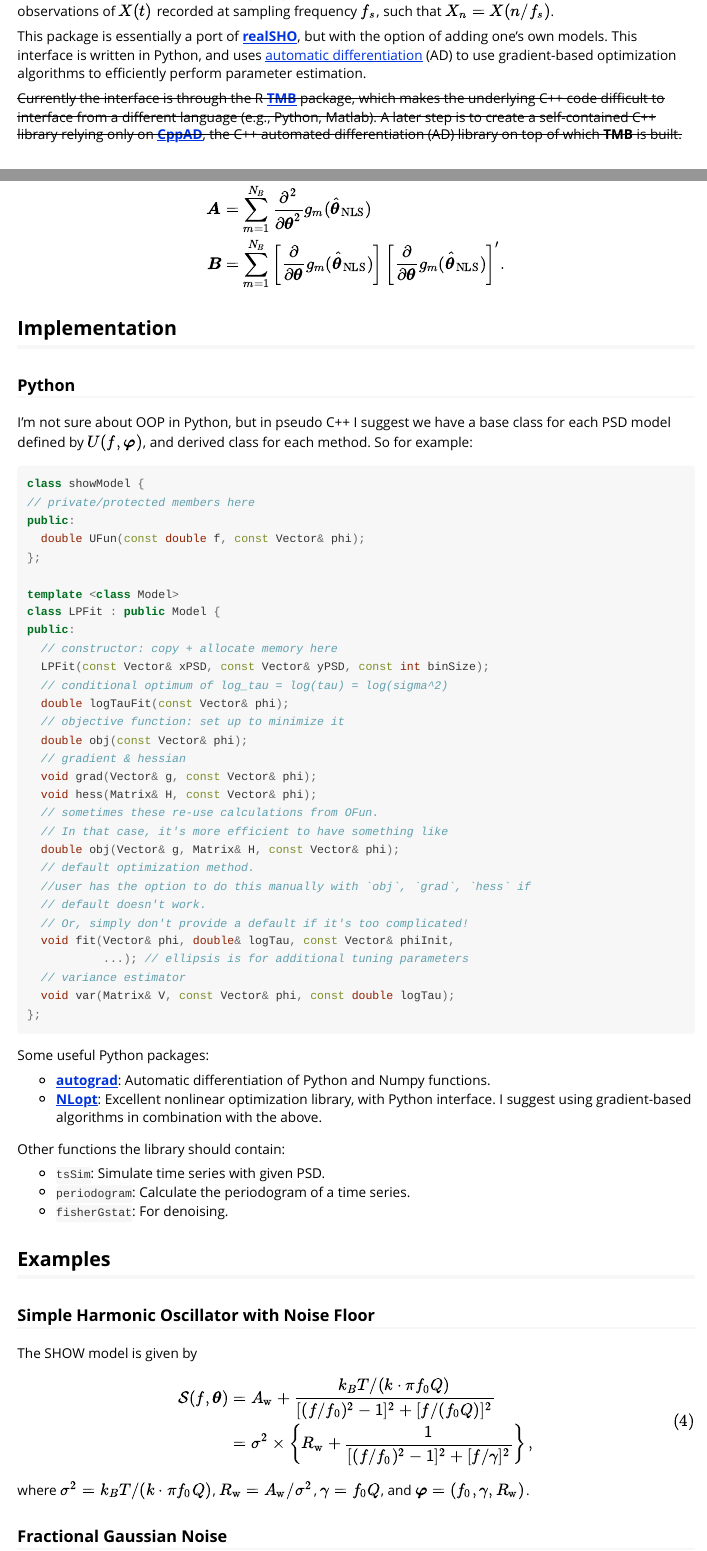
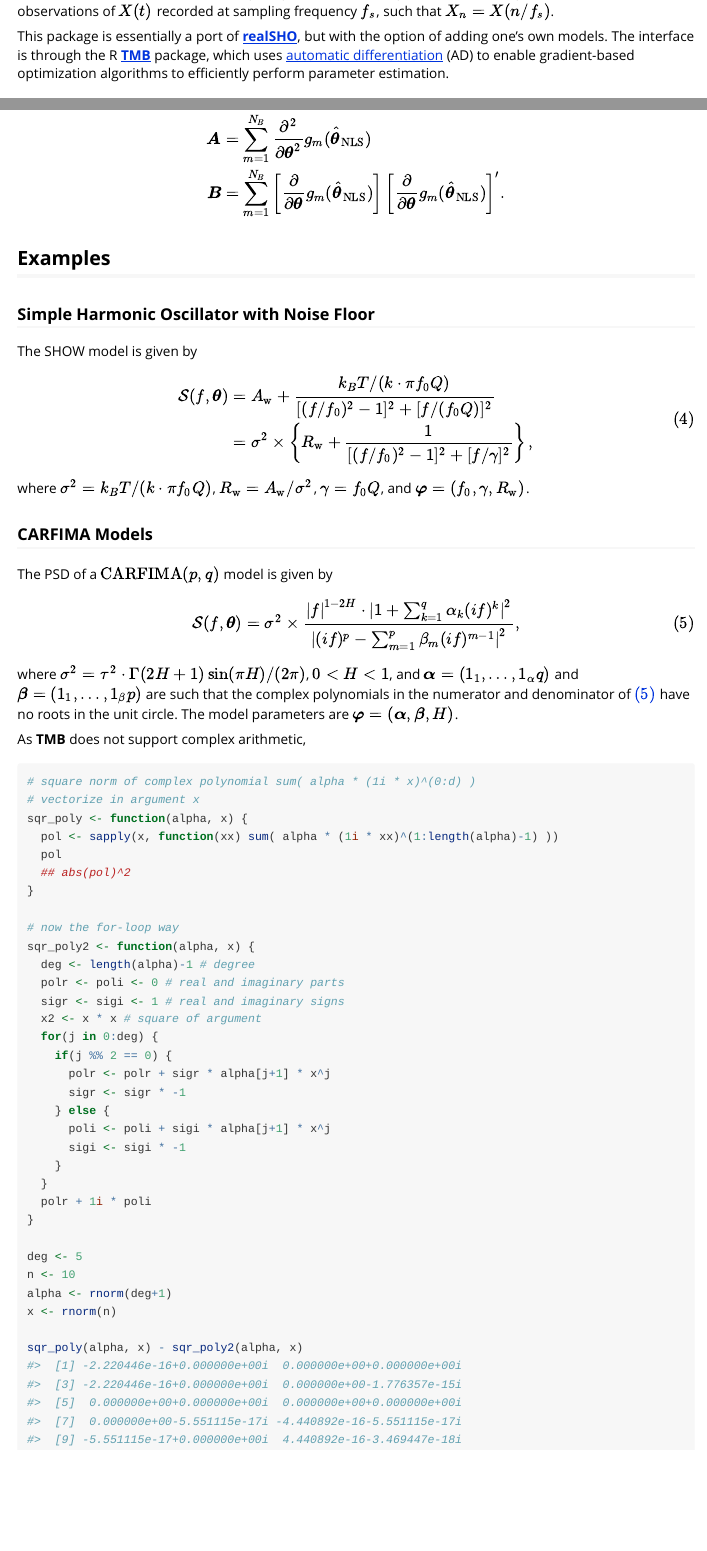
Before and after one commit to mlysy/realPSD, an R Markdown document (vignettes/realPSD.Rmd): the page in a window 1100 px wide, from 460 px down, and a second part further down, joined at a grey line. Rendered offline with R 4.5, knitr and Pandoc, with nearby package versions; code that draws random numbers runs with fixed seeds of ours.

````diff
--- a/vignettes/realPSD.Rmd
+++ b/vignettes/realPSD.Rmd
@@ -66,7 +69,10 @@
 
-This package is essentially a port of `r github_link("realSHO")`, but with the option of adding one's own models.  This interface is written in Python, and uses [automatic differentiation](https://en.wikipedia.org/wiki/Automatic_differentiation) (AD) to use gradient-based optimization algorithms to efficiently perform parameter estimation.
+This package is essentially a port of `r github_link("realSHO")`, but with the option of adding one's own models.  The interface is through the R `r cran_link("TMB")` package, which uses [automatic differentiation](https://en.wikipedia.org/wiki/Automatic_differentiation) (AD) to enable gradient-based optimization algorithms to efficiently perform parameter estimation.
 
-~~Currently the interface is through the R `r cran_link("TMB")` package, which makes the underlying C++ code difficult to interface from a different language (e.g., Python, Matlab).  A later step is to create a self-contained C++ library relying only on `r pkg_link("CppAD", "https://coin-or.github.io/CppAD/doc/cppad.htm")`, the C++ automated differentiation (AD) library on top of which **TMB** is built.~~
+
+<!-- This interface is written in Python, and uses [automatic differentiation](https://en.wikipedia.org/wiki/Automatic_differentiation) (AD) to use gradient-based optimization algorithms to efficiently perform parameter estimation. -->
+
+<!-- ~~Currently the interface is through the R `r cran_link("TMB")` package, which makes the underlying C++ code difficult to interface from a different language (e.g., Python, Matlab).  A later step is to create a self-contained C++ library relying only on `r pkg_link("CppAD", "https://coin-or.github.io/CppAD/doc/cppad.htm")`, the C++ automated differentiation (AD) library on top of which **TMB** is built.~~ -->
 
 ## Methods
 
@@ -145,55 +151,55 @@
 \end{aligned}
 $$
 
-## Implementation
+<!-- ## Implementation -->
 
-### Python
+<!-- ### Python -->
 
-I'm not sure about OOP in Python, but in pseudo C++ I suggest we have a base class for each PSD model defined by $U(\f, \pph)$, and derived class for each method.  So for example:
+<!-- I'm not sure about OOP in Python, but in pseudo C++ I suggest we have a base class for each PSD model defined by $U(\f, \pph)$, and derived class for each method.  So for example: -->
 
-```{Rcpp, eval = FALSE}
-class showModel {
-// private/protected members here
-public:
-  double UFun(const double f, const Vector& phi);
-};
+<!-- ```{Rcpp, eval = FALSE} -->
+<!-- class showModel { -->
+<!-- // private/protected members here -->
+<!-- public: -->
+<!--   double UFun(const double f, const Vector& phi);   -->
+<!-- }; -->
 
-template <class Model>
-class LPFit : public Model {
-public:
-  // constructor: copy + allocate memory here
-  LPFit(const Vector& xPSD, const Vector& yPSD, const int binSize);
-  // conditional optimum of log_tau = log(tau) = log(sigma^2)
-  double logTauFit(const Vector& phi);
-  // objective function: set up to minimize it
-  double obj(const Vector& phi);
-  // gradient & hessian
-  void grad(Vector& g, const Vector& phi);
-  void hess(Matrix& H, const Vector& phi);
-  // sometimes these re-use calculations from OFun.
-  // In that case, it's more efficient to have something like
-  double obj(Vector& g, Matrix& H, const Vector& phi);
-  // default optimization method.
-  //user has the option to do this manually with `obj`, `grad`, `hess` if
-  // default doesn't work.
-  // Or, simply don't provide a default if it's too complicated!
-  void fit(Vector& phi, double& logTau, const Vector& phiInit,
-           ...); // ellipsis is for additional tuning parameters
-  // variance estimator
-  void var(Matrix& V, const Vector& phi, const double logTau);
-};
-```
+<!-- template <class Model> -->
+<!-- class LPFit : public Model { -->
+<!-- public: -->
+<!--   // constructor: copy + allocate memory here -->
+<!--   LPFit(const Vector& xPSD, const Vector& yPSD, const int binSize); -->
+<!--   // conditional optimum of log_tau = log(tau) = log(sigma^2) -->
+<!--   double logTauFit(const Vector& phi);		  -->
+<!--   // objective function: set up to minimize it -->
+<!--   double obj(const Vector& phi); -->
+<!--   // gradient & hessian -->
+<!--   void grad(Vector& g, const Vector& phi); -->
+<!--   void hess(Matrix& H, const Vector& phi); -->
+<!--   // sometimes these re-use calculations from OFun. -->
+<!--   // In that case, it's more efficient to have something like -->
+<!--   double obj(Vector& g, Matrix& H, const Vector& phi); -->
+<!--   // default optimization method. -->
+<!--   //user has the option to do this manually with `obj`, `grad`, `hess` if -->
+<!--   // default doesn't work. -->
+<!--   // Or, simply don't provide a default if it's too complicated! -->
+<!--   void fit(Vector& phi, double& logTau, const Vector& phiInit, -->
+<!--            ...); // ellipsis is for additional tuning parameters -->
+<!--   // variance estimator -->
+<!--   void var(Matrix& V, const Vector& phi, const double logTau); -->
+<!-- }; -->
+<!-- ``` -->
 
-Some useful Python packages:
+<!-- Some useful Python packages: -->
 
-- [**autograd**](https://github.com/HIPS/autograd): Automatic differentiation of Python and Numpy functions.
-- [**NLopt**](https://nlopt.readthedocs.io/en/latest/): Excellent nonlinear optimization library, with Python interface.  I suggest using gradient-based algorithms in combination with the above.
+<!-- - [**autograd**](https://github.com/HIPS/autograd): Automatic differentiation of Python and Numpy functions. -->
+<!-- - [**NLopt**](https://nlopt.readthedocs.io/en/latest/): Excellent nonlinear optimization library, with Python interface.  I suggest using gradient-based algorithms in combination with the above. -->
 
-Other functions the library should contain:
+<!-- Other functions the library should contain: -->
 
-- `tsSim`: Simulate time series with given PSD.
-- `periodogram`: Calculate the periodogram of a time series.
-- `fisherGstat`: For denoising.
+<!-- - `tsSim`: Simulate time series with given PSD. -->
+<!-- - `periodogram`: Calculate the periodogram of a time series. -->
+<!-- - `fisherGstat`: For denoising. -->
 
 
 ## Examples
@@ -210,4 +216,49 @@
 \end{equation}
 where $\sigma^2 = \kbt/(k\cdot \pi \f_0Q)$, $\Rw = \Aw/\sigma^2$, $\gamma = \f_0Q$, and $\pph = (\f_0, \gamma, \Rw)$.
 
-### Fractional Gaussian Noise
+### CARFIMA Models
+
+The PSD of a $\carfima(p,q)$ model is given by
+\begin{equation}
+\label{eq:carfima}
+\psd(\f, \tth) = \sigma^2 \times \frac{|\f|^{1-2H} \cdot |1 + \sum_{k=1}^q \alpha_k (i\f)^k|^2}{|(i\f)^p - \sum_{m=1}^p \beta_m (i\f)^{m-1}|^2},
+\end{equation}
+where $\sigma^2 = \tau^2 \cdot \Gamma(2H+1)\sin(\pi H)/(2\pi)$, $0 < H < 1$, and $\aal = (\rv 1 \alpha q )$ and $\bbe = (\rv 1 \beta p )$ are such that the complex polynomials in the numerator and denominator of \\eqref{eq:carfima} have no roots in the unit circle.  The model parameters are $\pph = (\aal, \bbe, H)$.
+
+As **TMB** does not support complex arithmetic,
+
+```{r}
+# square norm of complex polynomial sum( alpha * (1i * x)^(0:d) )
+# vectorize in argument x
+sqr_poly <- function(alpha, x) {
+  pol <- sapply(x, function(xx) sum( alpha * (1i * xx)^(1:length(alpha)-1) ))
+  pol
+  ## abs(pol)^2
+}
+
+# now the for-loop way
+sqr_poly2 <- function(alpha, x) {
+  deg <- length(alpha)-1 # degree
+  polr <- poli <- 0 # real and imaginary parts
+  sigr <- sigi <- 1 # real and imaginary signs
+  x2 <- x * x # square of argument
+  for(j in 0:deg) {
+    if(j %% 2 == 0) {
+      polr <- polr + sigr * alpha[j+1] * x^j
+      sigr <- sigr * -1
+    } else {
+      poli <- poli + sigi * alpha[j+1] * x^j
+      sigi <- sigi * -1
+    }
+  }
+  polr + 1i * poli
+}
+
+deg <- 5
+n <- 10
+alpha <- rnorm(deg+1)
+x <- rnorm(n)
+
+sqr_poly(alpha, x) - sqr_poly2(alpha, x)
+
+```
````
Also changed, not shown: vignettes/realPSD.Rmd (13 more changed lines), 3 other files.
